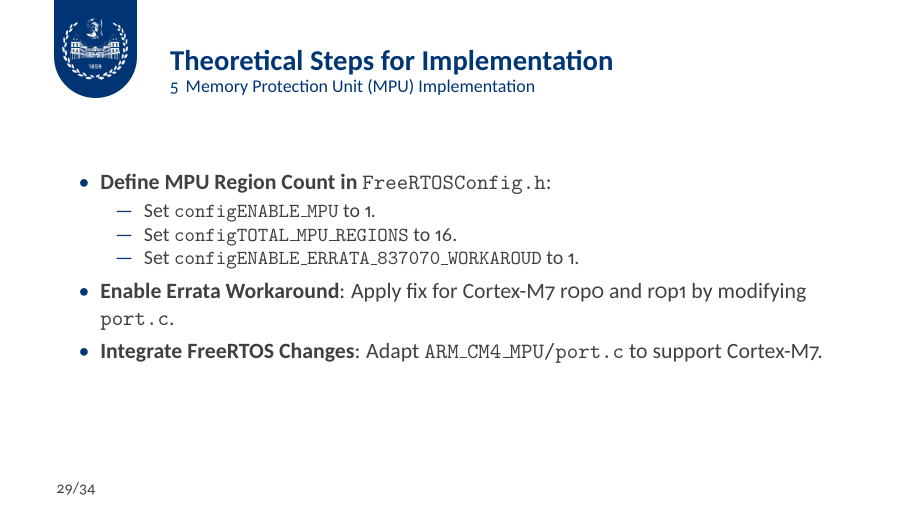
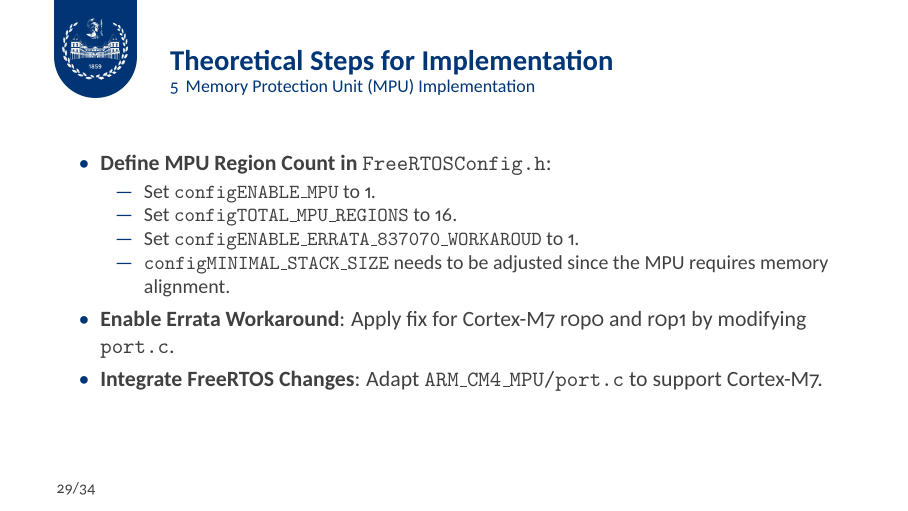
Before and after one commit to neo-CAOS/latex-beamer, LaTeX slides (main.tex, which reads sections/05-mpu.tex): page 29 of 34. The pictures show the PDF file NXP-S32K3X8EVB-beamer.pdf that the author committed with the source.

Commit message:
Section 5 updated

```diff
--- a/sections/05-mpu.tex
+++ b/sections/05-mpu.tex
@@ -38,6 +38,7 @@
                 \item Set \texttt{configENABLE\_MPU} to 1.
                 \item Set \texttt{configTOTAL\_MPU\_REGIONS} to 16.
                 \item Set \texttt{configENABLE\_ERRATA\_837070\_WORKAROUD} to 1.
+                \item \texttt{configMINIMAL\_STACK\_SIZE} needs to be adjusted since the MPU requires memory alignment.
             \end{itemize}
         \item \textbf{Enable Errata Workaround}: Apply fix for Cortex-M7 r0p0 and r0p1 by modifying \texttt{port.c}.
         \item \textbf{Integrate FreeRTOS Changes}: Adapt \texttt{ARM\_CM4\_MPU/port.c} to support Cortex-M7.
```
Also changed, not shown: NXP-S32K3X8EVB-beamer.pdf.
